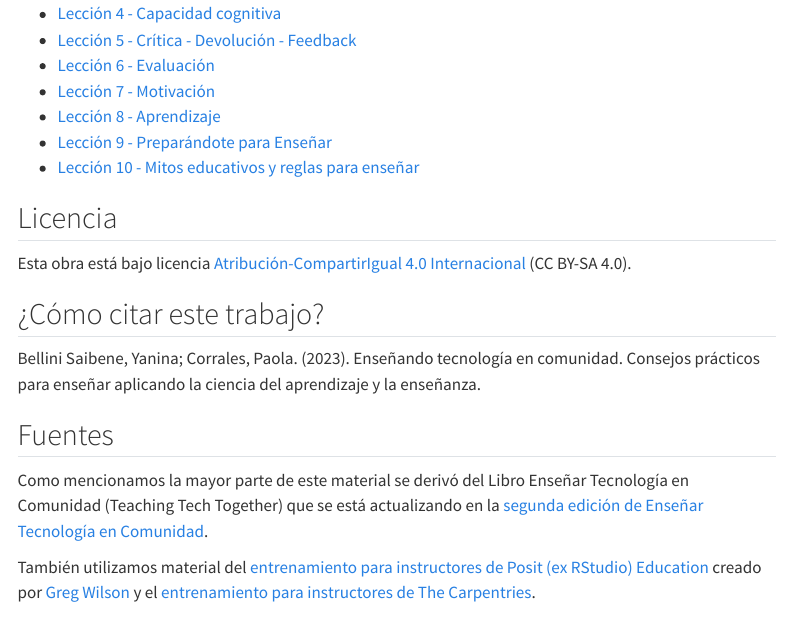
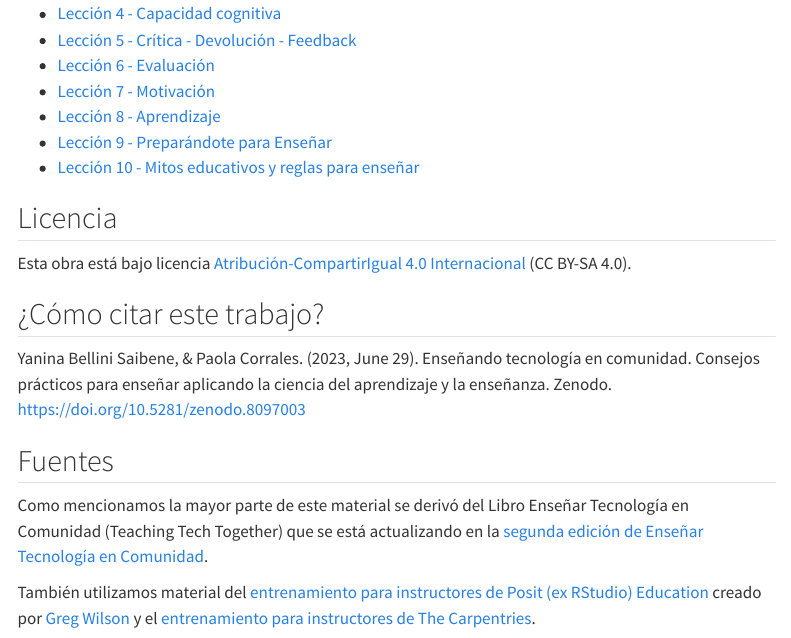
Before and after one commit to yabellini/t3es, a Quarto document (index.qmd): the page in a window 1100 px wide, from 1570 px down. Rendered offline with R 4.5, knitr and Pandoc in place of Quarto, with nearby package versions; menus at the side of the page are left out.

Commit message:
updating citation

```diff
--- a/index.qmd
+++ b/index.qmd
@@ -55,7 +55,7 @@ Esta obra está bajo licencia [Atribución-CompartirIgual 4.0 Internacional ](ht
 
 ## ¿Cómo citar este trabajo?
 
-Bellini Saibene, Yanina; Corrales, Paola. (2023). Enseñando tecnología en comunidad. Consejos prácticos para enseñar aplicando la ciencia del aprendizaje y la enseñanza.
+Yanina Bellini Saibene, & Paola Corrales. (2023, June 29). Enseñando tecnología en comunidad. Consejos prácticos para enseñar aplicando la ciencia del aprendizaje y la enseñanza. Zenodo. https://doi.org/10.5281/zenodo.8097003
 
 ## Fuentes
 
```
